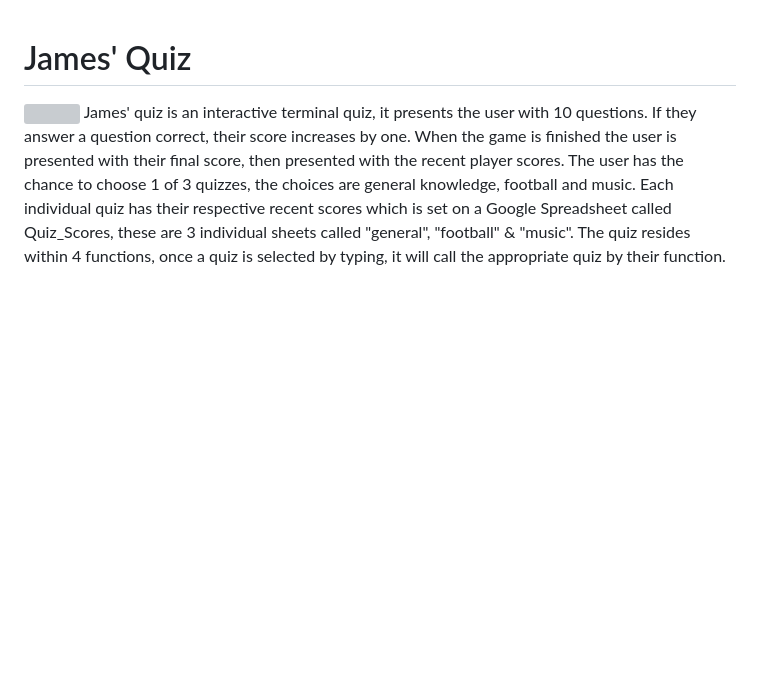
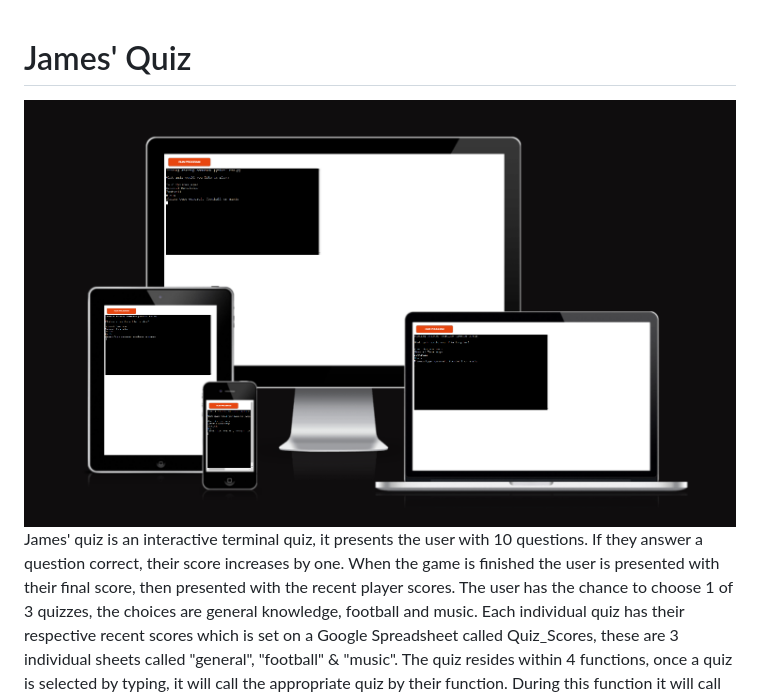
Before and after one commit to JaySanders95/James-quiz, a Markdown page: README.md, the part around the change. Drawn GitHub-style; blank space fills up the shorter version; grey boxes are pictures that could not be loaded.

```diff
--- a/README.md
+++ b/README.md
@@ -1,5 +1,5 @@
 # James' Quiz
-![](../James-quiz/assets/images/am-i-responsive.png)
+![](assets/images/am-i-responsive.png)
 James' quiz is an interactive terminal quiz, it presents the user with 10 questions. If they answer a question correct, their score increases by one. When the game is finished the user is presented with their final score, then presented with the recent player scores. The user has the chance to choose 1 of 3 quizzes, the choices are general knowledge, football and music.
 Each individual quiz has their respective recent scores which is set on a Google Spreadsheet called Quiz_Scores, these are 3 individual sheets called "general", "football" & "music".
 The quiz resides within 4 functions, once a quiz is selected by typing, it will call the appropriate quiz by their function. During this function it will call the get username function, which will obtain the users name and then proceed with the quiz.
```
